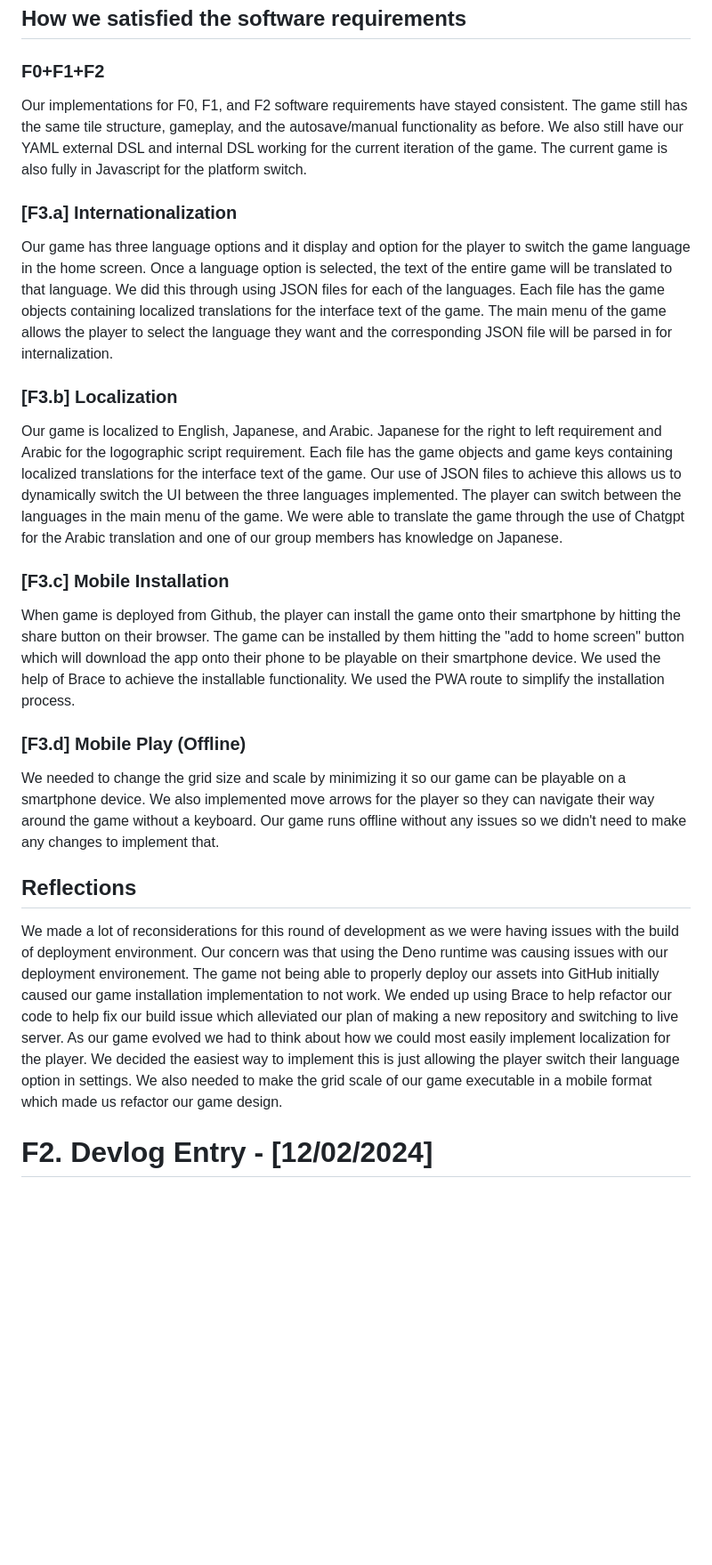
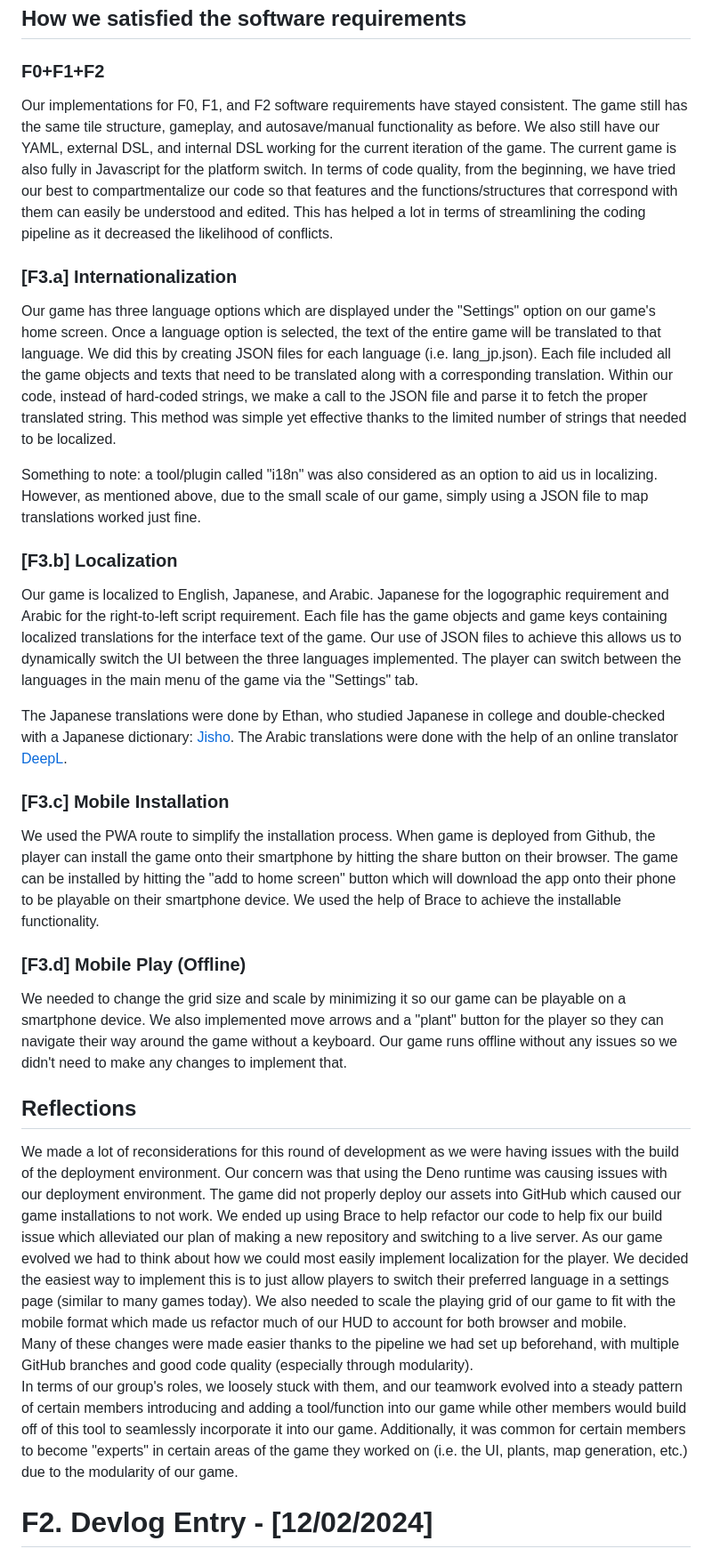
Before and after one commit to jchen577/Planting_101_121, a Markdown page: README.md, the part around the change. Shown at 89% size. Drawn GitHub-style; blank space fills up the shorter version.

Commit message:
update devlog

```diff
--- a/README.md
+++ b/README.md
@@ -1,22 +1,28 @@
 # F3. Devlog Entry - [12/06/2024]
 ## How we satisfied the software requirements
 ### F0+F1+F2
-Our implementations for F0, F1, and F2 software requirements have stayed consistent. The game still has the same tile structure, gameplay, and the autosave/manual functionality as before. We also still have our YAML external DSL and internal DSL working for the current iteration of the game. The current game is also fully in Javascript for the platform switch.
+Our implementations for F0, F1, and F2 software requirements have stayed consistent. The game still has the same tile structure, gameplay, and autosave/manual functionality as before. We also still have our YAML, external DSL, and internal DSL working for the current iteration of the game. The current game is also fully in Javascript for the platform switch. In terms of code quality, from the beginning, we have tried our best to compartmentalize our code so that features and the functions/structures that correspond with them can easily be understood and edited. This has helped a lot in terms of streamlining the coding pipeline as it decreased the likelihood of conflicts.
 
 ### [F3.a] Internationalization
-Our game has three language options and it display and option for the player to switch the game language in the home screen. Once a language option is selected, the text of the entire game will be translated to that language. We did this through using JSON files for each of the languages. Each file has the game objects containing localized translations for the interface text of the game. The main menu of the game allows the player to select the language they want and the corresponding JSON file will be parsed in for internalization.
+Our game has three language options which are displayed under the "Settings" option on our game's home screen. Once a language option is selected, the text of the entire game will be translated to that language. We did this by creating JSON files for each language (i.e. lang_jp.json). Each file included all the game objects and texts that need to be translated along with a corresponding translation. Within our code, instead of hard-coded strings, we make a call to the JSON file and parse it to fetch the proper translated string. This method was simple yet effective thanks to the limited number of strings that needed to be localized.
+
+Something to note: a tool/plugin called "i18n" was also considered as an option to aid us in localizing. However, as mentioned above, due to the small scale of our game, simply using a JSON file to map translations worked just fine.
 
 ### [F3.b] Localization
-Our game is localized to English, Japanese, and Arabic. Japanese for the right to left requirement and Arabic for the logographic script requirement. Each file has the game objects and game keys containing localized translations for the interface text of the game. Our use of JSON files to achieve this allows us to dynamically switch the UI between the three languages implemented. The player can switch between the languages in the main menu of the game. We were able to translate the game through the use of Chatgpt for the Arabic translation and one of our group members has knowledge on Japanese.
+Our game is localized to English, Japanese, and Arabic. Japanese for the logographic requirement and Arabic for the right-to-left script requirement. Each file has the game objects and game keys containing localized translations for the interface text of the game. Our use of JSON files to achieve this allows us to dynamically switch the UI between the three languages implemented. The player can switch between the languages in the main menu of the game via the "Settings" tab.
+
+The Japanese translations were done by Ethan, who studied Japanese in college and double-checked with a Japanese dictionary: [Jisho](https://jisho.org/). The Arabic translations were done with the help of an online translator [DeepL](https://www.deepl.com/en/translator).
 
 ### [F3.c] Mobile Installation
-When game is deployed from Github, the player can install the game onto their smartphone by hitting the share button on their browser. The game can be installed by them hitting the "add to home screen" button which will download the app onto their phone to be playable on their smartphone device. We used the help of Brace to achieve the installable functionality. We used the PWA route to simplify the installation process.
+We used the PWA route to simplify the installation process. When game is deployed from Github, the player can install the game onto their smartphone by hitting the share button on their browser. The game can be installed by hitting the "add to home screen" button which will download the app onto their phone to be playable on their smartphone device. We used the help of Brace to achieve the installable functionality.
 
 ### [F3.d] Mobile Play (Offline)
-We needed to change the grid size and scale by minimizing it so our game can be playable on a smartphone device. We also implemented move arrows for the player so they can navigate their way around the game without a keyboard. Our game runs offline without any issues so we didn't need to make any changes to implement that.
+We needed to change the grid size and scale by minimizing it so our game can be playable on a smartphone device. We also implemented move arrows and a "plant" button for the player so they can navigate their way around the game without a keyboard. Our game runs offline without any issues so we didn't need to make any changes to implement that.
 
 ## Reflections
-We made a lot of reconsiderations for this round of development as we were having issues with the build of deployment environment. Our concern was that using the Deno runtime was causing issues with our deployment environement. The game not being able to properly deploy our assets into GitHub initially caused our game installation implementation to not work. We ended up using Brace to help refactor our code to help fix our build issue which alleviated our plan of  making a new repository and switching to live server. As our game evolved we had to think about how we could most easily implement localization for the player. We decided the easiest way to implement this is just allowing the player switch their language option in settings. We also needed to make the grid scale of our game executable in a mobile format which made us refactor our game design.
+We made a lot of reconsiderations for this round of development as we were having issues with the build of the deployment environment. Our concern was that using the Deno runtime was causing issues with our deployment environment. The game did not properly deploy our assets into GitHub which caused our game installations to not work. We ended up using Brace to help refactor our code to help fix our build issue which alleviated our plan of making a new repository and switching to a live server. As our game evolved we had to think about how we could most easily implement localization for the player. We decided the easiest way to implement this is to just allow players to switch their preferred language in a settings page (similar to many games today). We also needed to scale the playing grid of our game to fit with the mobile format which made us refactor much of our HUD to account for both browser and mobile.<br />
+Many of these changes were made easier thanks to the pipeline we had set up beforehand, with multiple GitHub branches and good code quality (especially through modularity).<br />
+In terms of our group's roles, we loosely stuck with them, and our teamwork evolved into a steady pattern of certain members introducing and adding a tool/function into our game while other members would build off of this tool to seamlessly incorporate it into our game. Additionally, it was common for certain members to become "experts" in certain areas of the game they worked on (i.e. the UI, plants, map generation, etc.) due to the modularity of our game.
 
 # F2. Devlog Entry - [12/02/2024]
 ## How we satisfied the software requirements
```
